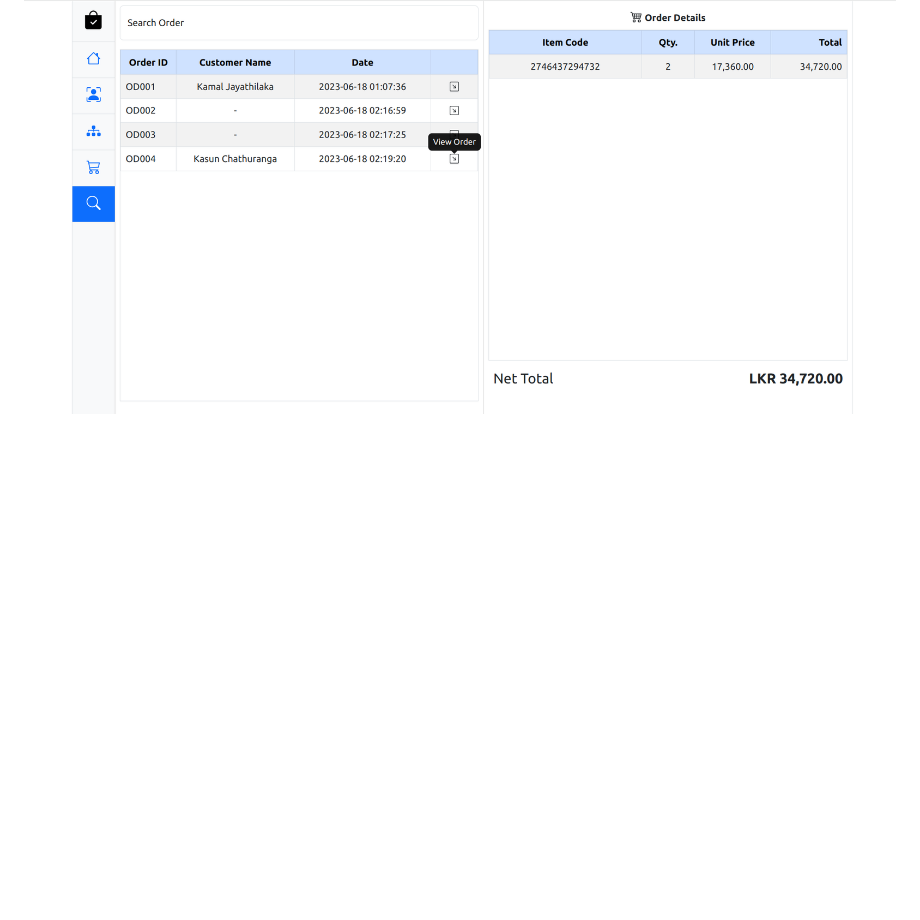
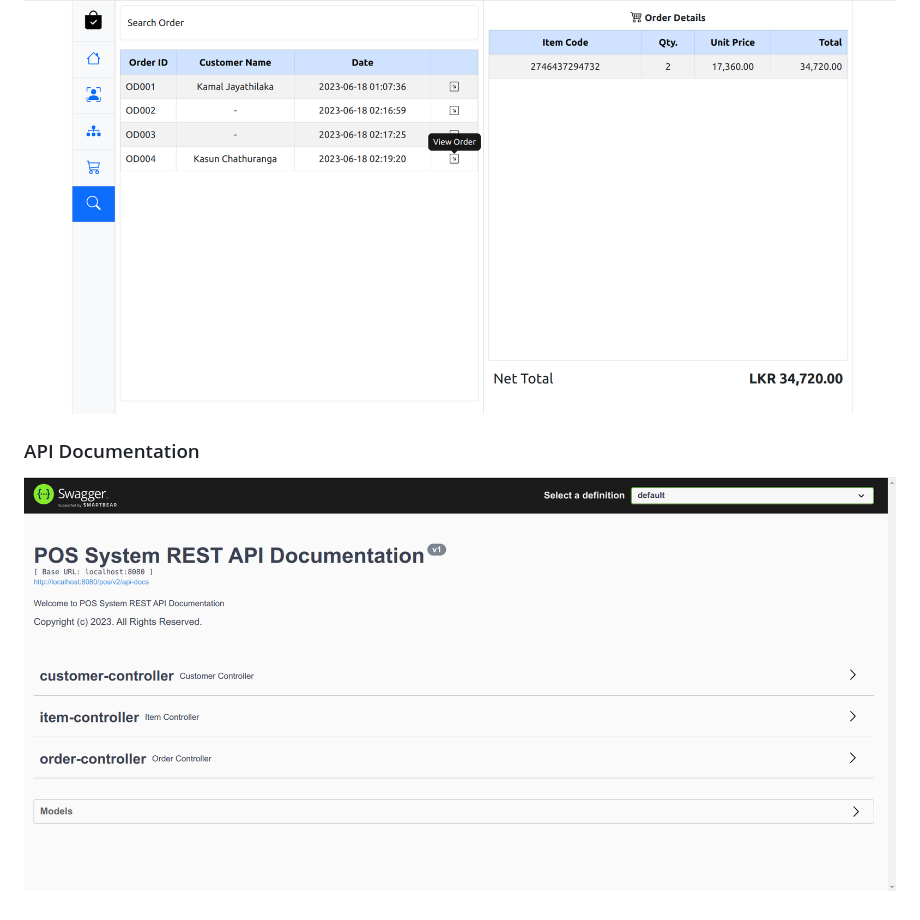
Before and after one commit to KasunDep10/pos-system, a Markdown page: README.md, the part around the change printed below. Rendered like a GitHub page; pictures changed too: images/API-documentation.png (added); blank space fills up the shorter version.

```diff
--- a/README.md
+++ b/README.md
@@ -97,3 +99,6 @@ For any inquiries or support, please contact [Kasun Chathuranga](mailto:kasuncha
 
 ### Search order
 ![Alt Text](./images/search-Order.png)
+
+### API Documentation
+![Alt Text](./images/API-documentation.png)
```
Also changed, not shown: other parts of README.md (+2 -0 lines).
